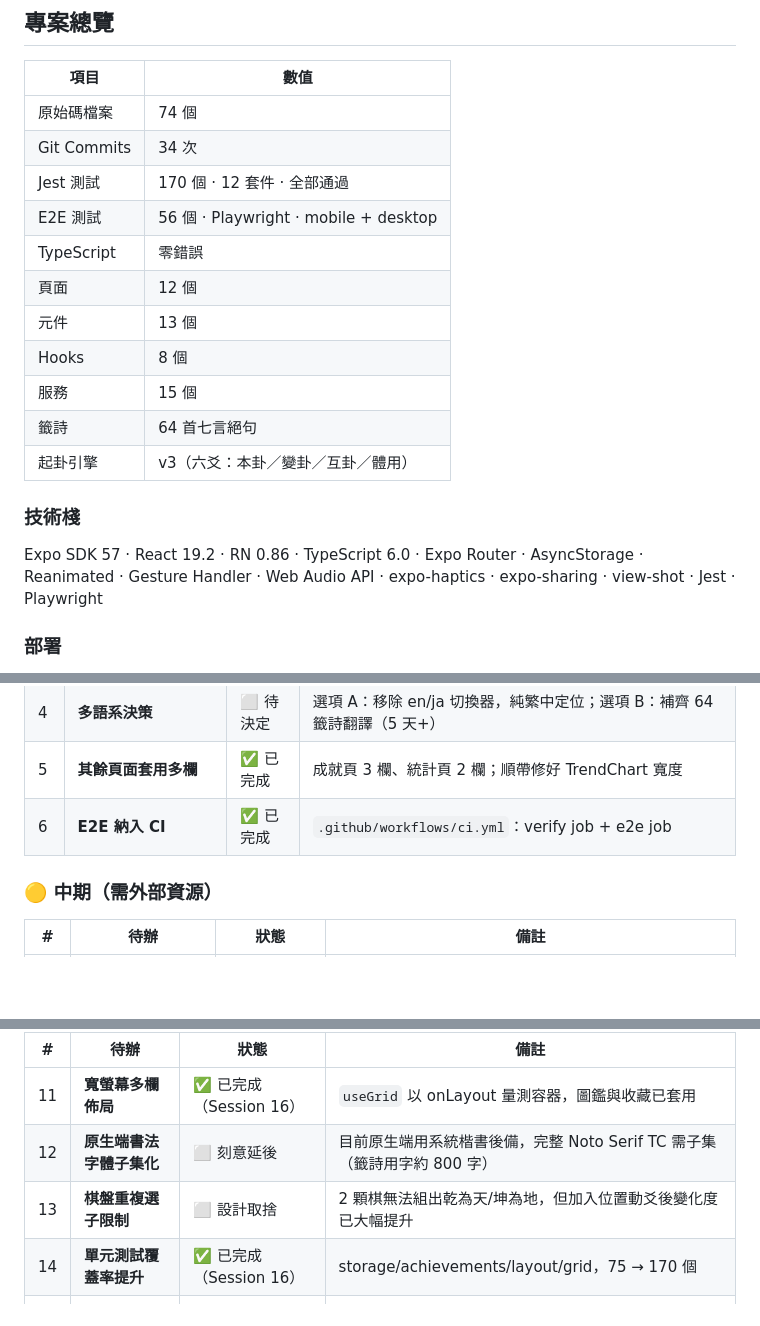
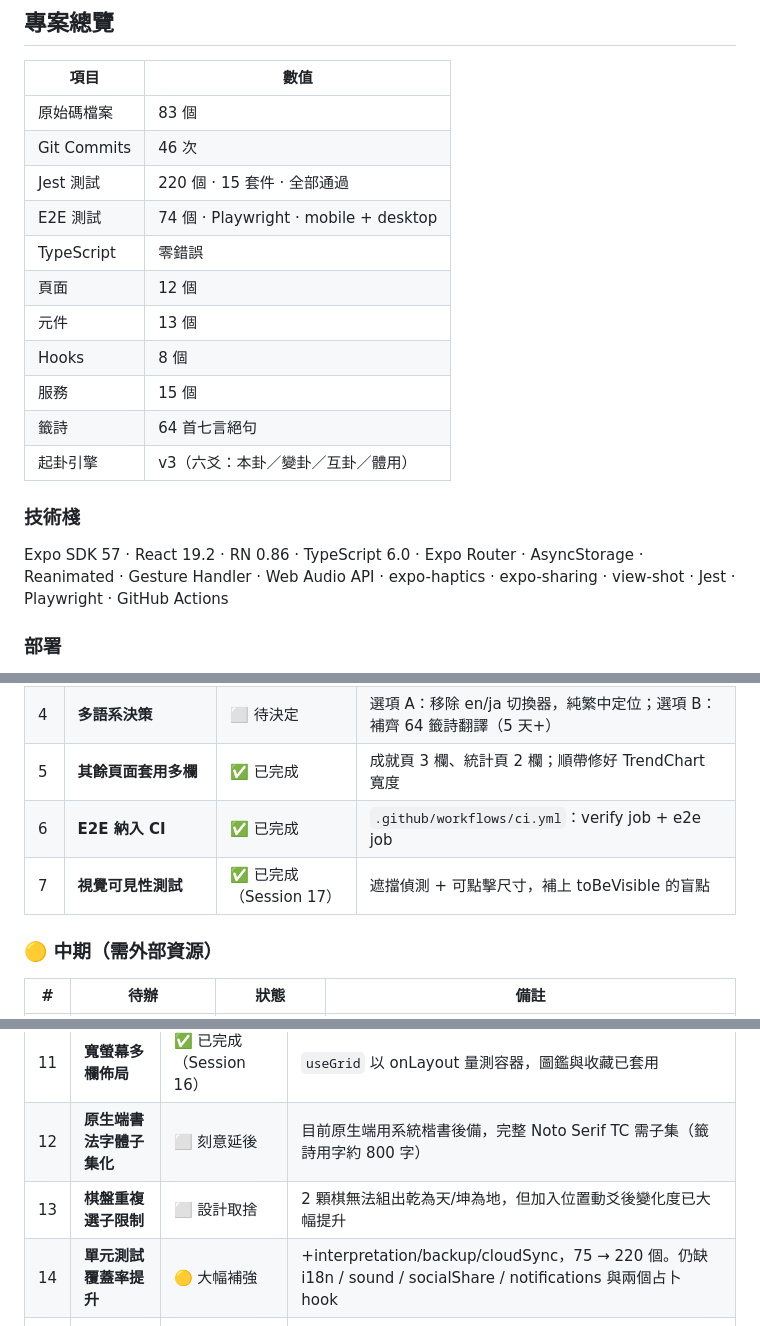
Before and after one commit to MAGICSMALLBEAR/chess-divination, a Markdown page: WORKLOG.md, 3 parts joined by grey strips. Rendered like a GitHub page; blank space fills up the shorter version.

Commit message:
工作日誌：Session 17（截圖檢視抓出四個功能性缺陷 + 測試 220/74）
Co-Authored-By: Claude Opus 5 <noreply@anthropic.com>

```diff
--- a/WORKLOG.md
+++ b/WORKLOG.md
@@ -4,10 +4,10 @@
 
 | 項目 | 數值 |
 |------|------|
-| 原始碼檔案 | 74 個 |
-| Git Commits | 34 次 |
-| Jest 測試 | 170 個 · 12 套件 · 全部通過 |
-| E2E 測試 | 56 個 · Playwright · mobile + desktop |
+| 原始碼檔案 | 83 個 |
+| Git Commits | 46 次 |
+| Jest 測試 | 220 個 · 15 套件 · 全部通過 |
+| E2E 測試 | 74 個 · Playwright · mobile + desktop |
 | TypeScript | 零錯誤 |
 | 頁面 | 12 個 |
 | 元件 | 13 個 |
@@ -17,7 +17,7 @@
 | 起卦引擎 | v3（六爻：本卦／變卦／互卦／體用） |
 
 ### 技術棧
-Expo SDK 57 · React 19.2 · RN 0.86 · TypeScript 6.0 · Expo Router · AsyncStorage · Reanimated · Gesture Handler · Web Audio API · expo-haptics · expo-sharing · view-shot · Jest · Playwright
+Expo SDK 57 · React 19.2 · RN 0.86 · TypeScript 6.0 · Expo Router · AsyncStorage · Reanimated · Gesture Handler · Web Audio API · expo-haptics · expo-sharing · view-shot · Jest · Playwright · GitHub Actions
 
 ### 部署
 - **GitHub**: [MAGICSMALLBEAR/chess-divination](https://github.com/MAGICSMALLBEAR/chess-divination)
@@ -278,6 +349,7 @@ Expo 靜態匯出的 Web 版，`useWindowDimensions()` 在 hydration 之後仍
 | 4 | **多語系決策** | ⬜ 待決定 | 選項 A：移除 en/ja 切換器，純繁中定位；選項 B：補齊 64 籤詩翻譯（5 天+） |
 | 5 | **其餘頁面套用多欄** | ✅ 已完成 | 成就頁 3 欄、統計頁 2 欄；順帶修好 TrendChart 寬度 |
 | 6 | **E2E 納入 CI** | ✅ 已完成 | `.github/workflows/ci.yml`：verify job + e2e job |
+| 7 | **視覺可見性測試** | ✅ 已完成（Session 17） | 遮擋偵測 + 可點擊尺寸，補上 toBeVisible 的盲點 |
 
 ### 🟡 中期（需外部資源）
 
@@ -295,7 +367,7 @@ Expo 靜態匯出的 Web 版，`useWindowDimensions()` 在 hydration 之後仍
 | 11 | **寬螢幕多欄佈局** | ✅ 已完成（Session 16） | `useGrid` 以 onLayout 量測容器，圖鑑與收藏已套用 |
 | 12 | **原生端書法字體子集化** | ⬜ 刻意延後 | 目前原生端用系統楷書後備，完整 Noto Serif TC 需子集（籤詩用字約 800 字） |
 | 13 | **棋盤重複選子限制** | ⬜ 設計取捨 | 2 顆棋無法組出乾為天/坤為地，但加入位置動爻後變化度已大幅提升 |
-| 14 | **單元測試覆蓋率提升** | ✅ 已完成（Session 16） | storage/achievements/layout/grid，75 → 170 個 |
+| 14 | **單元測試覆蓋率提升** | 🟡 大幅補強 | +interpretation/backup/cloudSync，75 → 220 個。仍缺 i18n / sound / socialShare / notifications 與兩個占卜 hook |
 | 15 | **E2E 測試** | ✅ 已完成（Session 16） | Playwright 24 個，mobile + desktop 兩組 viewport |
 | 16 | **多語系完整翻譯** | ⬜ 待決定 | 64 籤詩 + 32 棋子說明 + 成就名稱全翻譯，約 5 天+ |
 
```
Also changed, not shown: other parts of WORKLOG.md (+71 -0 lines).
